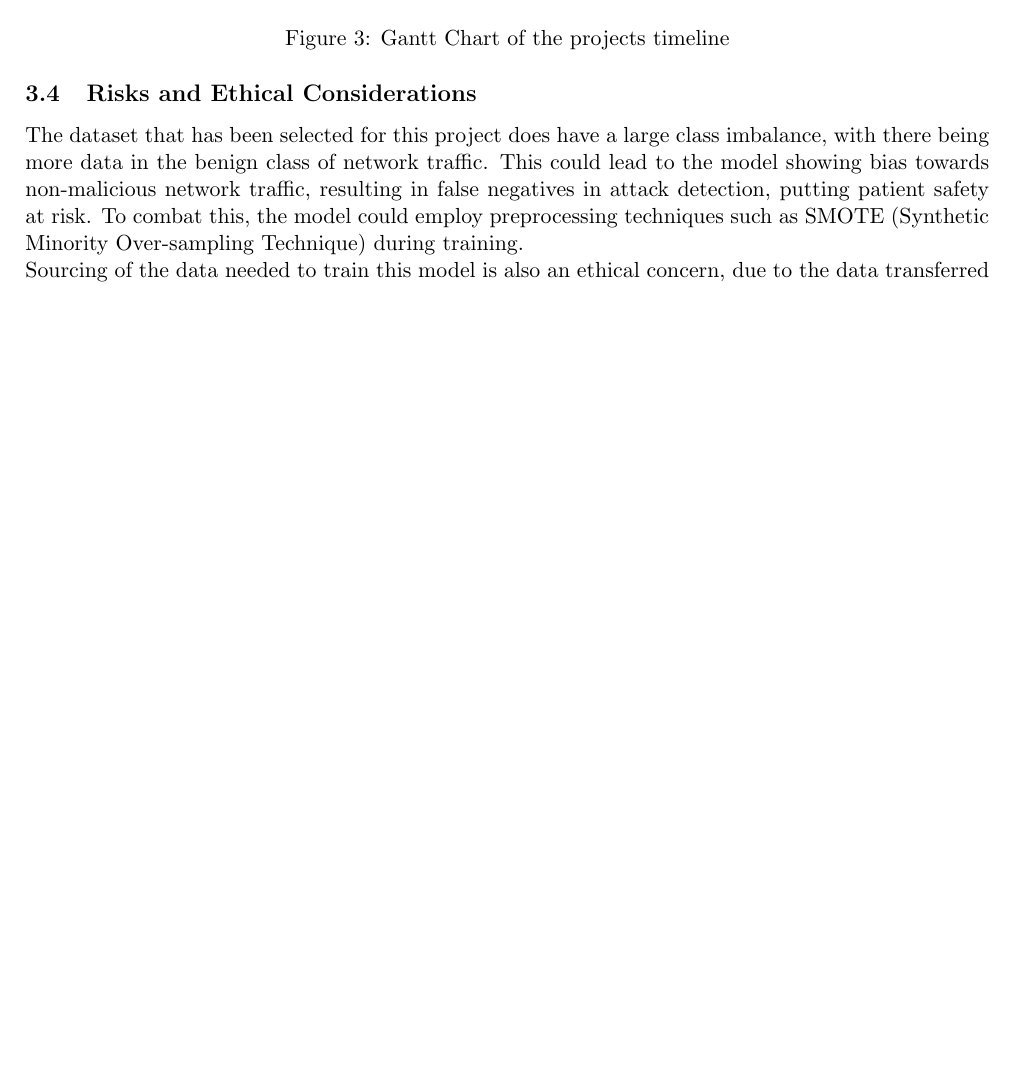
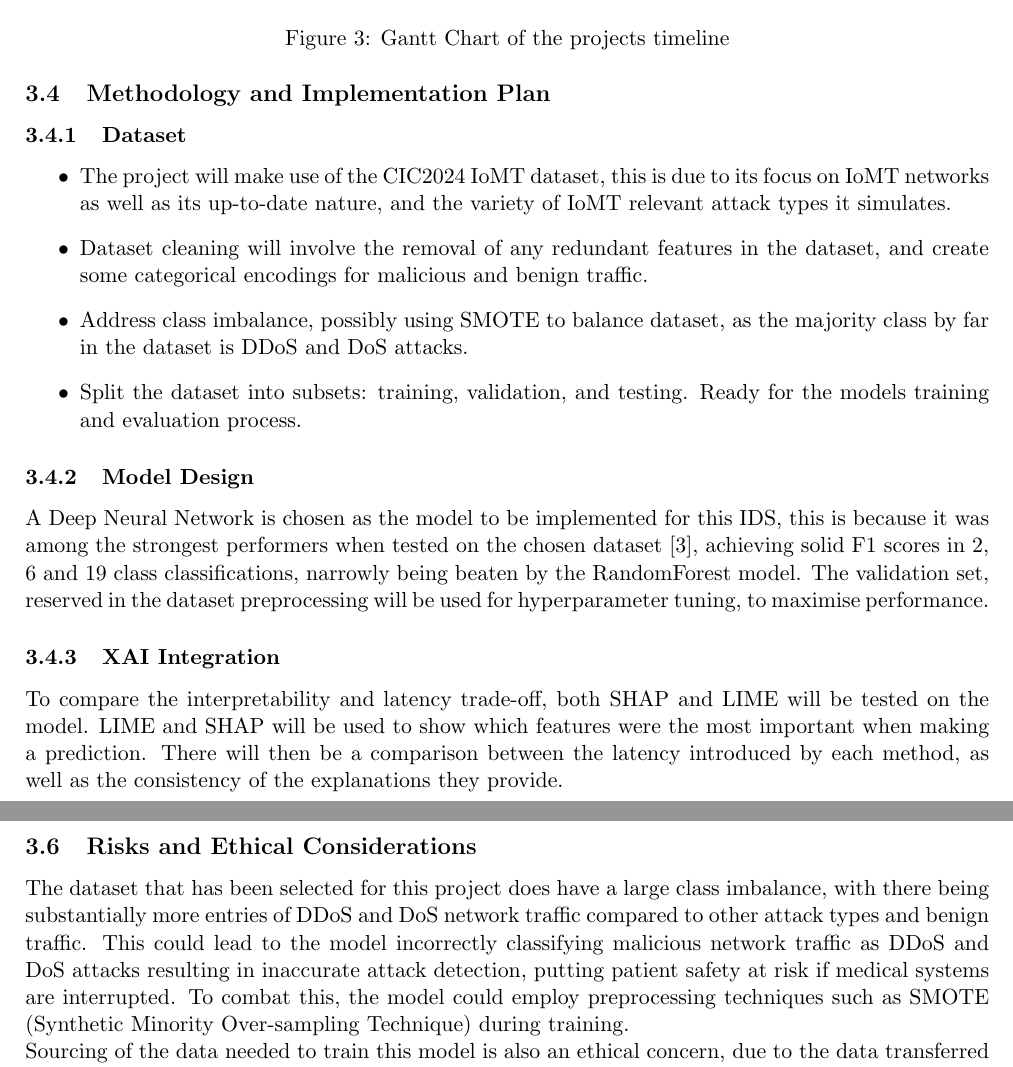
Before and after one commit to sssspppuud/Network-Intrusion-Detection-System-with-Explainable-Deep-Learning, a LaTeX document (Literature Review/main.tex): part of page 6 of 7 before the commit and two parts of pages 6 and 7 of 8 after it, the two joined at a grey line, cut so that both start at the same text, the shorter picture padded with empty space. Compiled offline with pdfLaTeX.

Commit message:
Added Methodology and Implementation Plan

```diff
--- a/Literature Review/main.tex
+++ b/Literature Review/main.tex
@@ -154,8 +152,26 @@ The primary objectives of this project are:
     \caption{Gantt Chart of the projects timeline}
 \end{figure}
 
+\subsection{Methodology and Implementation Plan}
+\subsubsection{Dataset}
+\begin{itemize}
+    \item The project will make use of the CIC2024 IoMT dataset, this is due to its focus on IoMT networks as well as its up-to-date nature, and the variety of IoMT relevant attack types it simulates.
+    \item Dataset cleaning will involve the removal of any redundant features in the dataset, and create some categorical encodings for malicious and benign traffic.
+    \item Address class imbalance, possibly using SMOTE to balance dataset, as the majority class by far in the dataset is DDoS and DoS attacks.
+    \item Split the dataset into subsets: training, validation, and testing. Ready for the models training and evaluation process.
+\end{itemize}
+
+\subsubsection{Model Design}
+A Deep Neural Network is chosen as the model to be implemented for this IDS, this is because it was among the strongest performers when tested on the chosen dataset \cite{dadkhah2024ciciomt2024}, achieving solid F1 scores in 2, 6 and 19 class classifications, narrowly being beaten by the RandomForest model. The validation set, reserved in the dataset preprocessing will be used for hyperparameter tuning, to maximise performance.
+
+\subsubsection{XAI Integration}
+To compare the interpretability and latency trade-off, both SHAP and LIME will be tested on the model. LIME and SHAP will be used to show which features were the most important when making a prediction. There will then be a comparison between the latency introduced by each method, as well as the consistency of the explanations they provide.
+
+\subsection{Evaluation and Success Criteria}
+
+
 \subsection{Risks and Ethical Considerations}
-The dataset that has been selected for this project does have a large class imbalance, with there being more data in the benign class of network traffic. This could lead to the model showing bias towards non-malicious network traffic, resulting in false negatives in attack detection, putting patient safety at risk. To combat this, the model could employ preprocessing techniques such as SMOTE (Synthetic Minority Over-sampling Technique) during training.
+The dataset that has been selected for this project does have a large class imbalance, with there being substantially more entries of DDoS and DoS network traffic compared to other attack types and benign traffic. This could lead to the model incorrectly classifying malicious network traffic as DDoS and DoS attacks resulting in inaccurate attack detection, putting patient safety at risk if medical systems are interrupted. To combat this, the model could employ preprocessing techniques such as SMOTE (Synthetic Minority Over-sampling Technique) during training.
 \\
 Sourcing of the data needed to train this model is also an ethical concern, due to the data transferred on IoMT networks potentially being sensitive and private to patients. The project’s use of the CIC2024 IoMT Dataset is an intentional answer to this concern, since it is a publicly available dataset that has been synthesised, there is no handling or storage of real patients’ data.
 \newpage
```
Also changed, not shown: Literature Review/main.pdf, Literature Review/main.tex (6 more changed lines), 2 other files.
